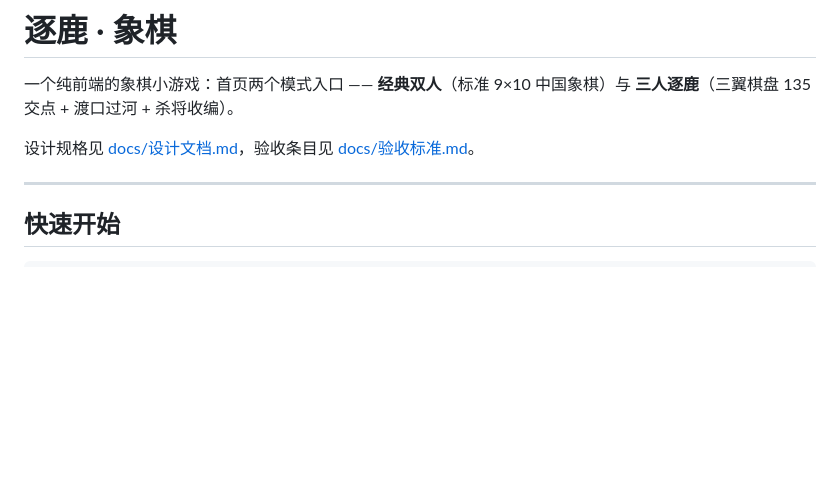
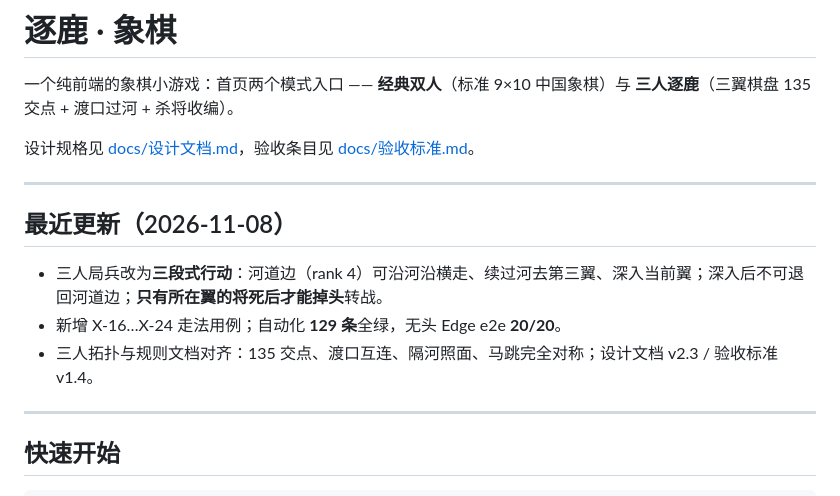
Before and after one commit to Huang4226/huang.github.io, a Markdown page: README.md, the part around the change. Rendered like a GitHub page; blank space fills up the shorter version.

Commit message:
docs: README 增加最近更新与进度摘要

```diff
--- a/README.md
+++ b/README.md
@@ -3,6 +3,14 @@
 一个纯前端的象棋小游戏：首页两个模式入口 —— **经典双人**（标准 9×10 中国象棋）与 **三人逐鹿**（三翼棋盘 135 交点 + 渡口过河 + 杀将收编）。
 
 设计规格见 [docs/设计文档.md](docs/设计文档.md)，验收条目见 [docs/验收标准.md](docs/验收标准.md)。
+
+---
+
+## 最近更新（2026-11-08）
+
+- 三人局兵改为**三段式行动**：河道边（rank 4）可沿河沿横走、续过河去第三翼、深入当前翼；深入后不可退回河道边；**只有所在翼的将死后才能掉头**转战。
+- 新增 X-16…X-24 走法用例；自动化 **129 条**全绿，无头 Edge e2e **20/20**。
+- 三人拓扑与规则文档对齐：135 交点、渡口互连、隔河照面、马跳完全对称；设计文档 v2.3 / 验收标准 v1.4。
 
 ---
 
```
